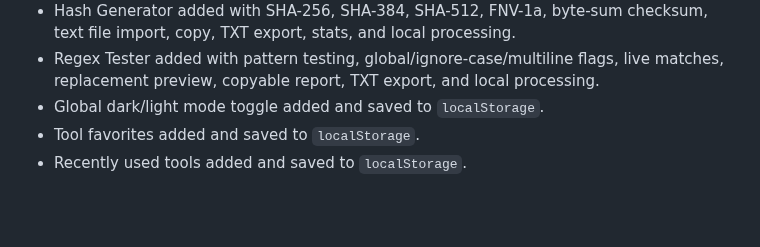
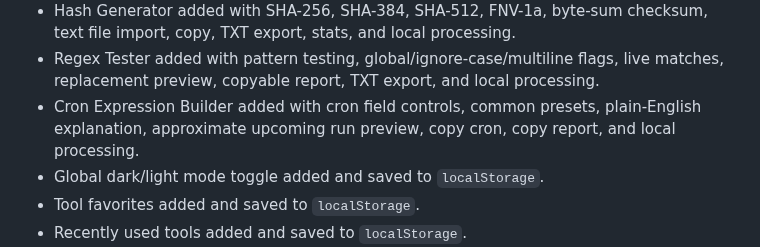
Before and after one commit to sattarwajith-boop/Tools-Website, a Markdown page: ROADMAP.md, the part around one of its changes. Rendered like a GitHub page; blank space fills up the shorter version.

Commit message:
Mark Cron Expression Builder completed

```diff
--- a/ROADMAP.md
+++ b/ROADMAP.md
@@ -17,6 +17,7 @@ ToolNest Studio should continue to prioritize fast, browser-powered tools first.
 - URL Encoder / Decoder added with URI component encoding, full URL encoding, URL decoding, plus-space option, query parameter preview, copy, TXT export, and local processing.
 - Hash Generator added with SHA-256, SHA-384, SHA-512, FNV-1a, byte-sum checksum, text file import, copy, TXT export, stats, and local processing.
 - Regex Tester added with pattern testing, global/ignore-case/multiline flags, live matches, replacement preview, copyable report, TXT export, and local processing.
+- Cron Expression Builder added with cron field controls, common presets, plain-English explanation, approximate upcoming run preview, copy cron, copy report, and local processing.
 - Global dark/light mode toggle added and saved to `localStorage`.
 - Tool favorites added and saved to `localStorage`.
 - Recently used tools added and saved to `localStorage`.
```
Also changed, not shown: other parts of ROADMAP.md (+1 -1 lines).
